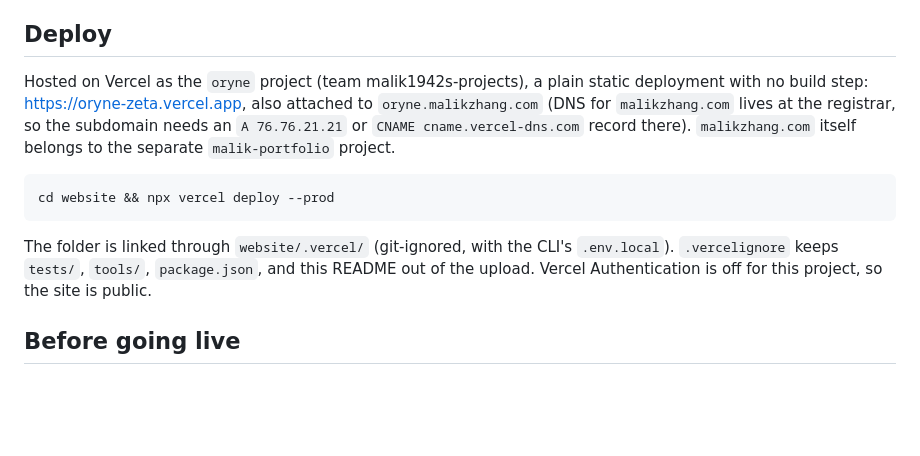
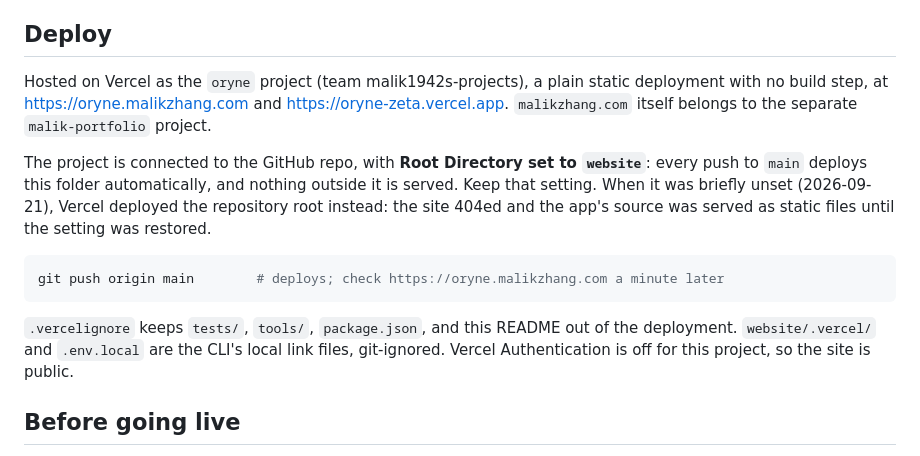
Before and after one commit to Malik1942/inspire-ocean, a Markdown page: website/README.md, the part around the change. GitHub-like rendering; blank space fills up the shorter version.

Commit message:
README: deploys come from pushes to main with Root Directory website

````diff
--- a/website/README.md
+++ b/website/README.md
@@ -93,18 +93,23 @@ fact the water shows is also written on the page, and Reduce Motion (or
 ## Deploy
 
 Hosted on Vercel as the `oryne` project (team malik1942s-projects), a plain static
-deployment with no build step: https://oryne-zeta.vercel.app, also attached to
-`oryne.malikzhang.com` (DNS for `malikzhang.com` lives at the registrar, so the
-subdomain needs an `A 76.76.21.21` or `CNAME cname.vercel-dns.com` record there).
-`malikzhang.com` itself belongs to the separate `malik-portfolio` project.
+deployment with no build step, at https://oryne.malikzhang.com and
+https://oryne-zeta.vercel.app. `malikzhang.com` itself belongs to the separate
+`malik-portfolio` project.
+
+The project is connected to the GitHub repo, with **Root Directory set to `website`**:
+every push to `main` deploys this folder automatically, and nothing outside it is
+served. Keep that setting. When it was briefly unset (2026-09-21), Vercel deployed the
+repository root instead: the site 404ed and the app's source was served as static files
+until the setting was restored.
 
 ```bash
-cd website && npx vercel deploy --prod
+git push origin main        # deploys; check https://oryne.malikzhang.com a minute later
 ```
 
-The folder is linked through `website/.vercel/` (git-ignored, with the CLI's
-`.env.local`). `.vercelignore` keeps `tests/`, `tools/`, `package.json`, and this README
-out of the upload. Vercel Authentication is off for this project, so the site is public.
+`.vercelignore` keeps `tests/`, `tools/`, `package.json`, and this README out of the
+deployment. `website/.vercel/` and `.env.local` are the CLI's local link files,
+git-ignored. Vercel Authentication is off for this project, so the site is public.
 
 ## Before going live
 
````
Also changed, not shown: 1 other file.
